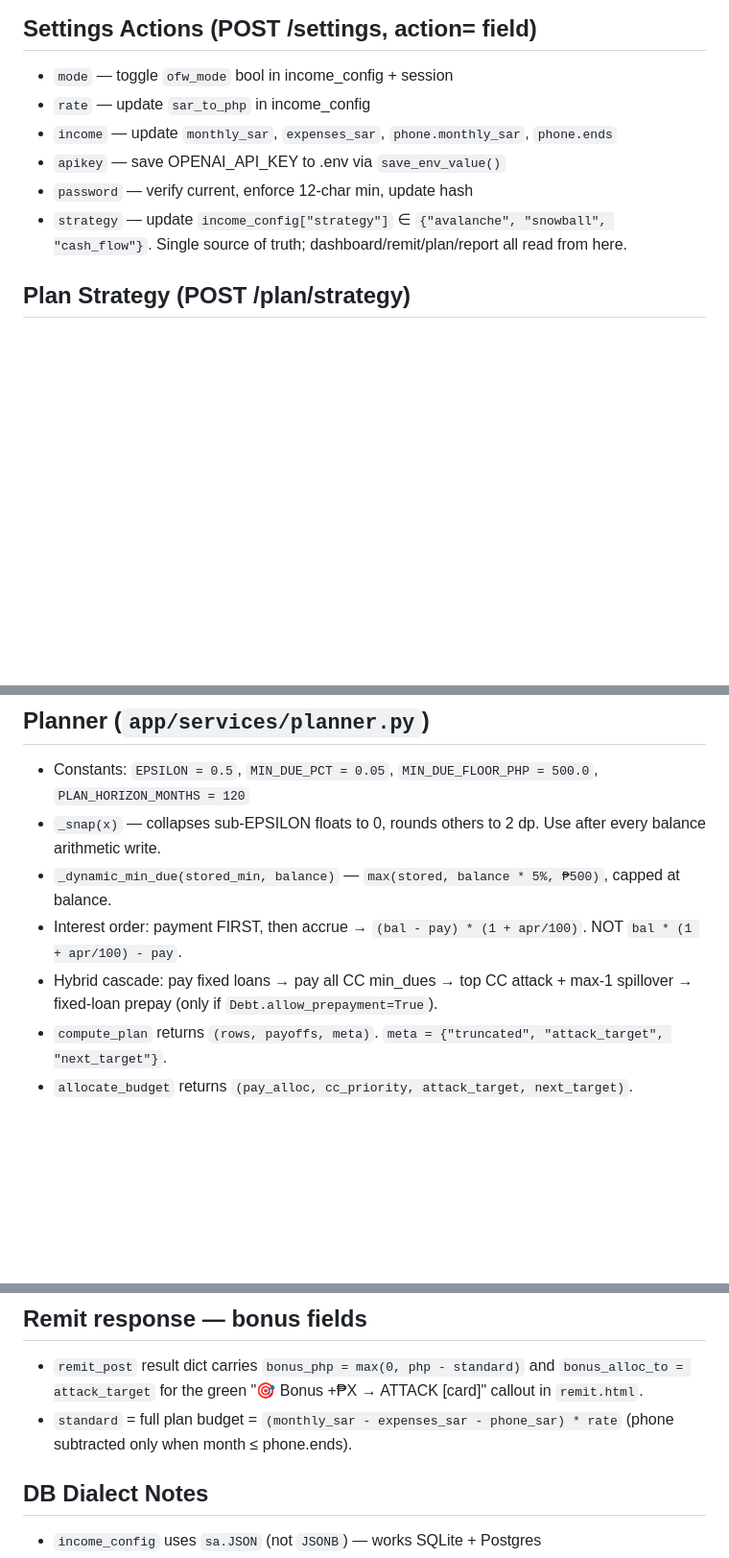
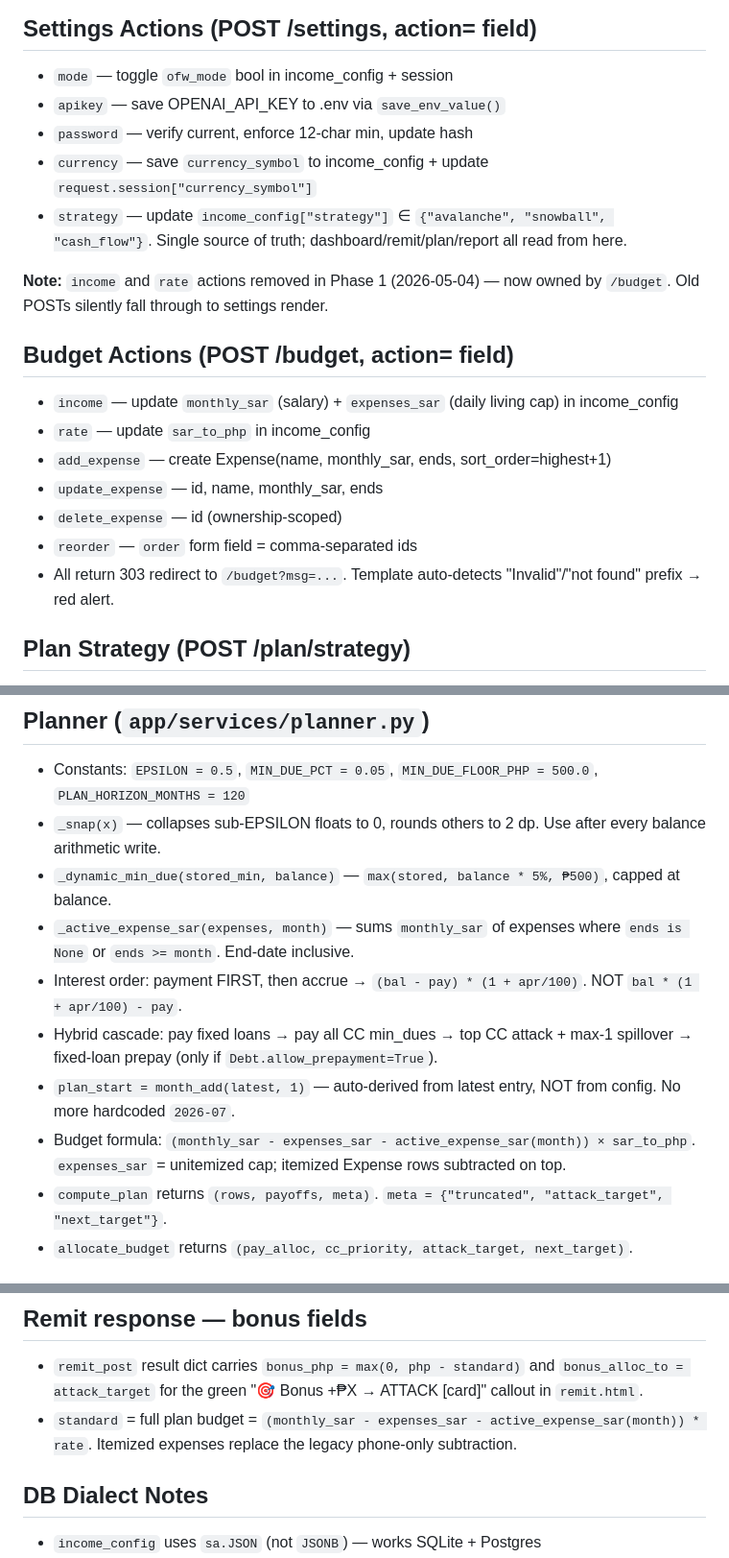
Before and after one commit to jeboygwapo/debt-tracker, a Markdown page: CLAUDE.md, 3 parts joined by grey strips. Shown at 96% size. Rendered like a GitHub page; blank space fills up the shorter version.

```diff
--- a/CLAUDE.md
+++ b/CLAUDE.md
@@ -129,11 +132,21 @@ python -m pytest tests/ -v
 
 ## Settings Actions (POST /settings, action= field)
 - `mode` — toggle `ofw_mode` bool in income_config + session
-- `rate` — update `sar_to_php` in income_config
-- `income` — update `monthly_sar`, `expenses_sar`, `phone.monthly_sar`, `phone.ends`
 - `apikey` — save OPENAI_API_KEY to .env via `save_env_value()`
 - `password` — verify current, enforce 12-char min, update hash
+- `currency` — save `currency_symbol` to income_config + update `request.session["currency_symbol"]`
 - `strategy` — update `income_config["strategy"]` ∈ `{"avalanche", "snowball", "cash_flow"}`. Single source of truth; dashboard/remit/plan/report all read from here.
+
+**Note:** `income` and `rate` actions removed in Phase 1 (2026-05-04) — now owned by `/budget`. Old POSTs silently fall through to settings render.
+
+## Budget Actions (POST /budget, action= field)
+- `income` — update `monthly_sar` (salary) + `expenses_sar` (daily living cap) in income_config
+- `rate` — update `sar_to_php` in income_config
+- `add_expense` — create Expense(name, monthly_sar, ends, sort_order=highest+1)
+- `update_expense` — id, name, monthly_sar, ends
+- `delete_expense` — id (ownership-scoped)
+- `reorder` — `order` form field = comma-separated ids
+- All return 303 redirect to `/budget?msg=...`. Template auto-detects "Invalid"/"not found" prefix → red alert.
 
 ## Plan Strategy (POST /plan/strategy)
 - CSRF-guarded. Validates strategy ∈ `VALID_STRATEGIES`. Persists to `income_config["strategy"]`. 303 redirect to `/plan`.
@@ -144,8 +157,11 @@ python -m pytest tests/ -v
 - Constants: `EPSILON = 0.5`, `MIN_DUE_PCT = 0.05`, `MIN_DUE_FLOOR_PHP = 500.0`, `PLAN_HORIZON_MONTHS = 120`
 - `_snap(x)` — collapses sub-EPSILON floats to 0, rounds others to 2 dp. Use after every balance arithmetic write.
 - `_dynamic_min_due(stored_min, balance)` — `max(stored, balance * 5%, ₱500)`, capped at balance.
+- `_active_expense_sar(expenses, month)` — sums `monthly_sar` of expenses where `ends is None` or `ends >= month`. End-date inclusive.
 - Interest order: payment FIRST, then accrue → `(bal - pay) * (1 + apr/100)`. NOT `bal * (1 + apr/100) - pay`.
 - Hybrid cascade: pay fixed loans → pay all CC min_dues → top CC attack + max-1 spillover → fixed-loan prepay (only if `Debt.allow_prepayment=True`).
+- `plan_start = month_add(latest, 1)` — auto-derived from latest entry, NOT from config. No more hardcoded `2026-07`.
+- Budget formula: `(monthly_sar - expenses_sar - active_expense_sar(month)) × sar_to_php`. `expenses_sar` = unitemized cap; itemized Expense rows subtracted on top.
 - `compute_plan` returns `(rows, payoffs, meta)`. `meta = {"truncated", "attack_target", "next_target"}`.
 - `allocate_budget` returns `(pay_alloc, cc_priority, attack_target, next_target)`.
 
@@ -157,7 +173,7 @@ python -m pytest tests/ -v
 
 ## Remit response — bonus fields
 - `remit_post` result dict carries `bonus_php = max(0, php - standard)` and `bonus_alloc_to = attack_target` for the green "🎯 Bonus +₱X → ATTACK [card]" callout in `remit.html`.
-- `standard` = full plan budget = `(monthly_sar - expenses_sar - phone_sar) * rate` (phone subtracted only when month ≤ phone.ends).
+- `standard` = full plan budget = `(monthly_sar - expenses_sar - active_expense_sar(month)) * rate`. Itemized expenses replace the legacy phone-only subtraction.
 
 ## DB Dialect Notes
 - `income_config` uses `sa.JSON` (not `JSONB`) — works SQLite + Postgres
```
Also changed, not shown: other parts of CLAUDE.md (+23 -16 lines), MONTHLY_INPUT_GUIDE.md (+18 -10 lines), README.md (+14 -3 lines).
